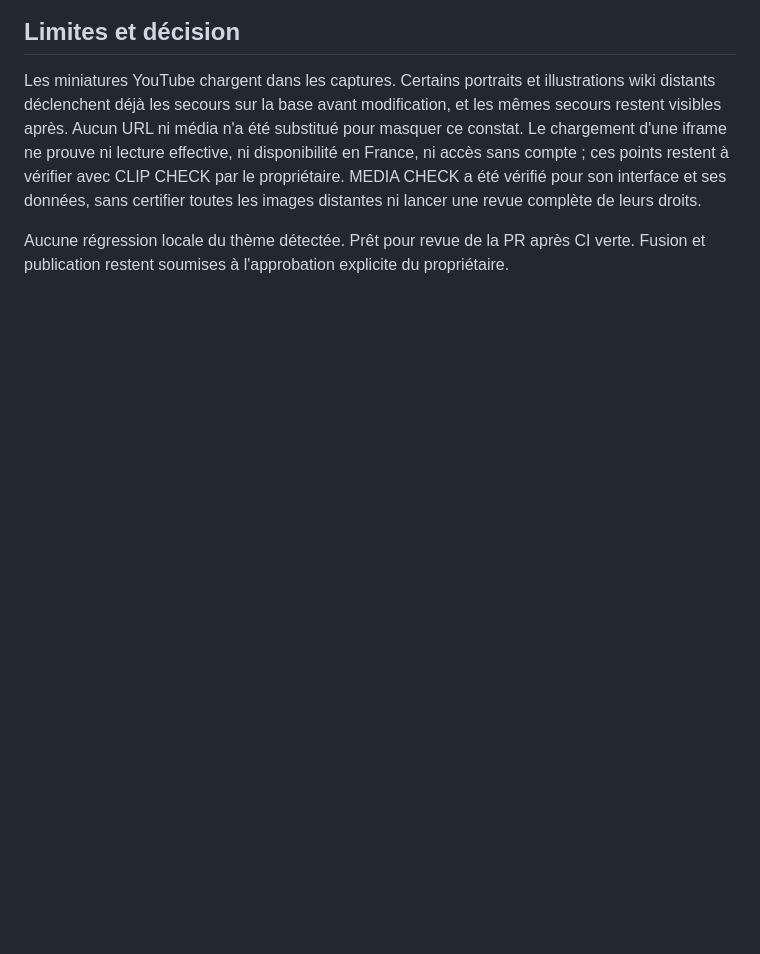
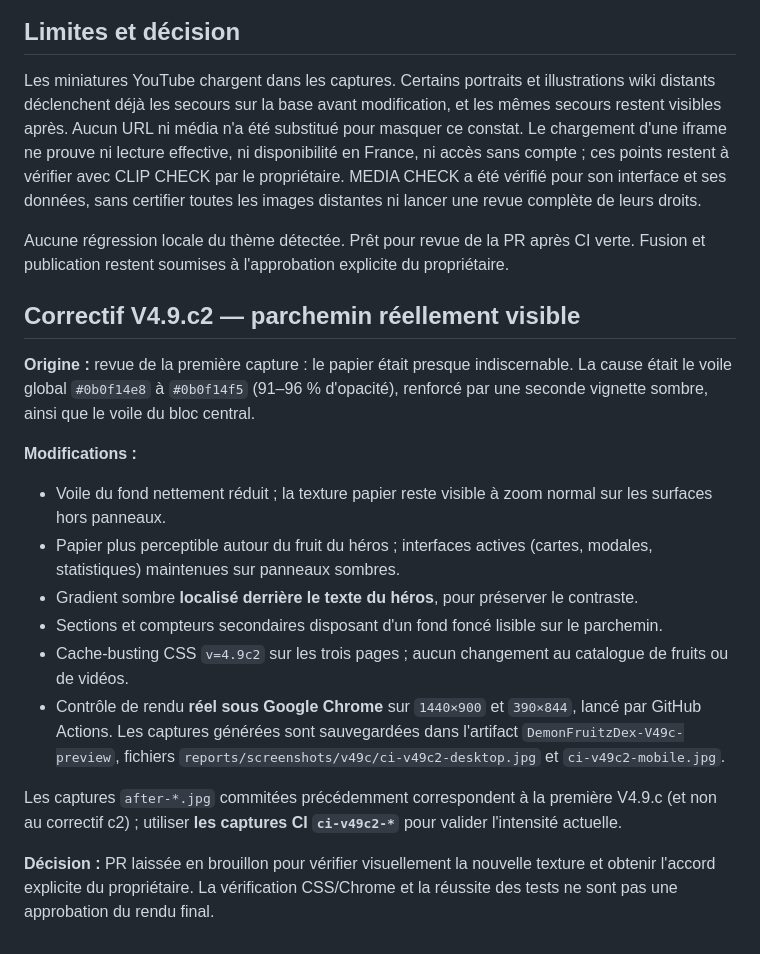
Before and after one commit to shinobione/DemonFruitzDex, a Markdown page: reports/v49c-parchment-theme-review.md, the part around the change. Drawn GitHub-style; blank space fills up the shorter version.

Commit message:
V4.9.c2: document why parchment was invisible and how CI visual checks prove new design

```diff
--- a/reports/v49c-parchment-theme-review.md
+++ b/reports/v49c-parchment-theme-review.md
@@ -139,3 +139,26 @@ distantes ni lancer une revue complète de leurs droits.
 
 Aucune régression locale du thème détectée. Prêt pour revue de la PR après CI verte.
 Fusion et publication restent soumises à l'approbation explicite du propriétaire.
+
+## Correctif V4.9.c2 — parchemin réellement visible
+
+**Origine :** revue de la première capture : le papier était presque indiscernable. La cause était le
+voile global `#0b0f14e8` à `#0b0f14f5` (91–96 % d'opacité), renforcé par une seconde vignette sombre,
+ainsi que le voile du bloc central.
+
+**Modifications :**
+- Voile du fond nettement réduit ; la texture papier reste visible à zoom normal sur les surfaces hors panneaux.
+- Papier plus perceptible autour du fruit du héros ; interfaces actives (cartes, modales, statistiques) maintenues sur panneaux sombres.
+- Gradient sombre **localisé derrière le texte du héros**, pour préserver le contraste.
+- Sections et compteurs secondaires disposant d'un fond foncé lisible sur le parchemin.
+- Cache-busting CSS `v=4.9c2` sur les trois pages ; aucun changement au catalogue de fruits ou de vidéos.
+- Contrôle de rendu **réel sous Google Chrome** sur `1440×900` et `390×844`, lancé par GitHub Actions.
+  Les captures générées sont sauvegardées dans l'artifact `DemonFruitzDex-V49c-preview`,
+  fichiers `reports/screenshots/v49c/ci-v49c2-desktop.jpg` et `ci-v49c2-mobile.jpg`.
+
+Les captures `after-*.jpg` commitées précédemment correspondent à la première V4.9.c
+(et non au correctif c2) ; utiliser **les captures CI `ci-v49c2-*`** pour valider l'intensité actuelle.
+
+**Décision :** PR laissée en brouillon pour vérifier visuellement la nouvelle texture et obtenir
+l'accord explicite du propriétaire. La vérification CSS/Chrome et la réussite des tests ne sont pas
+une approbation du rendu final.
```
